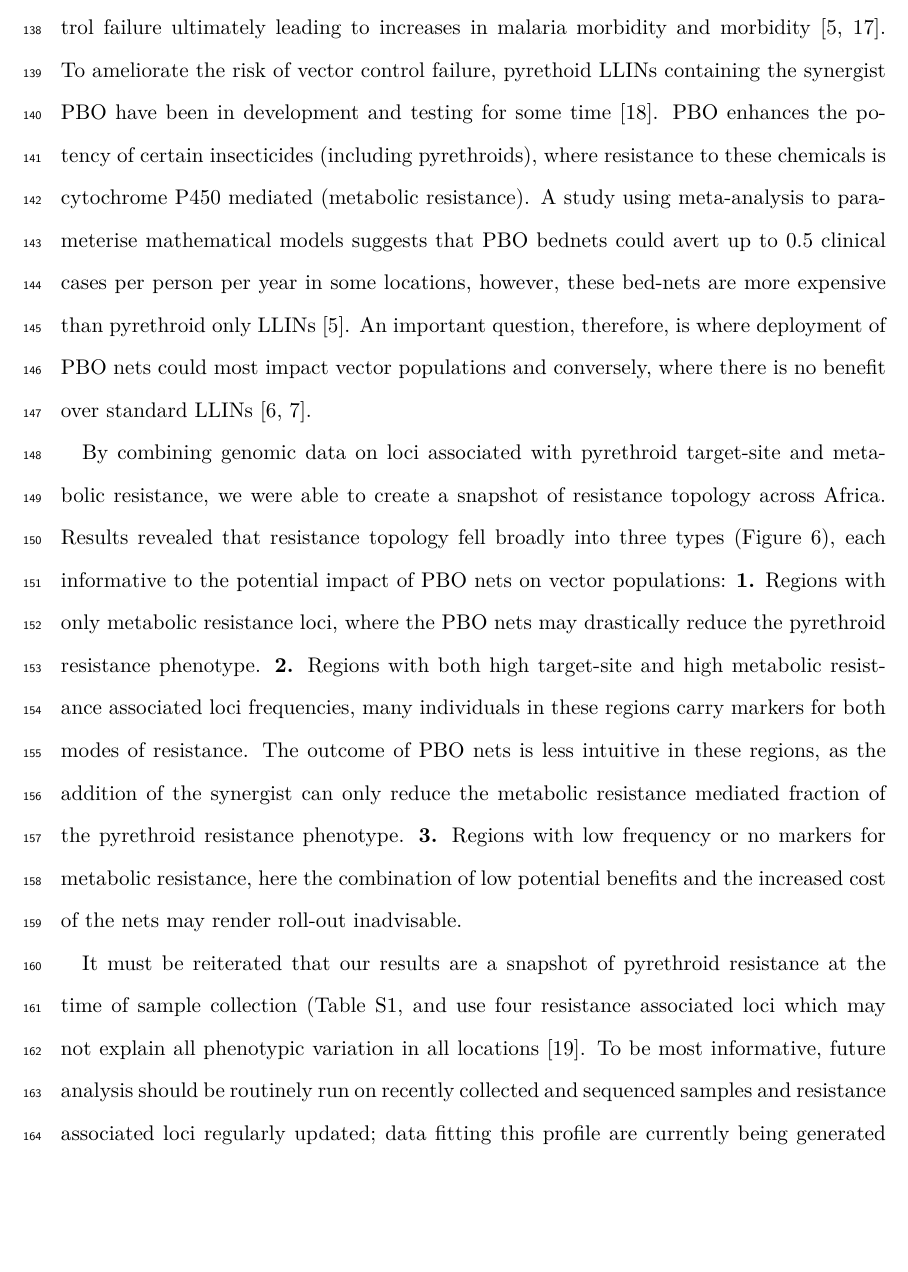
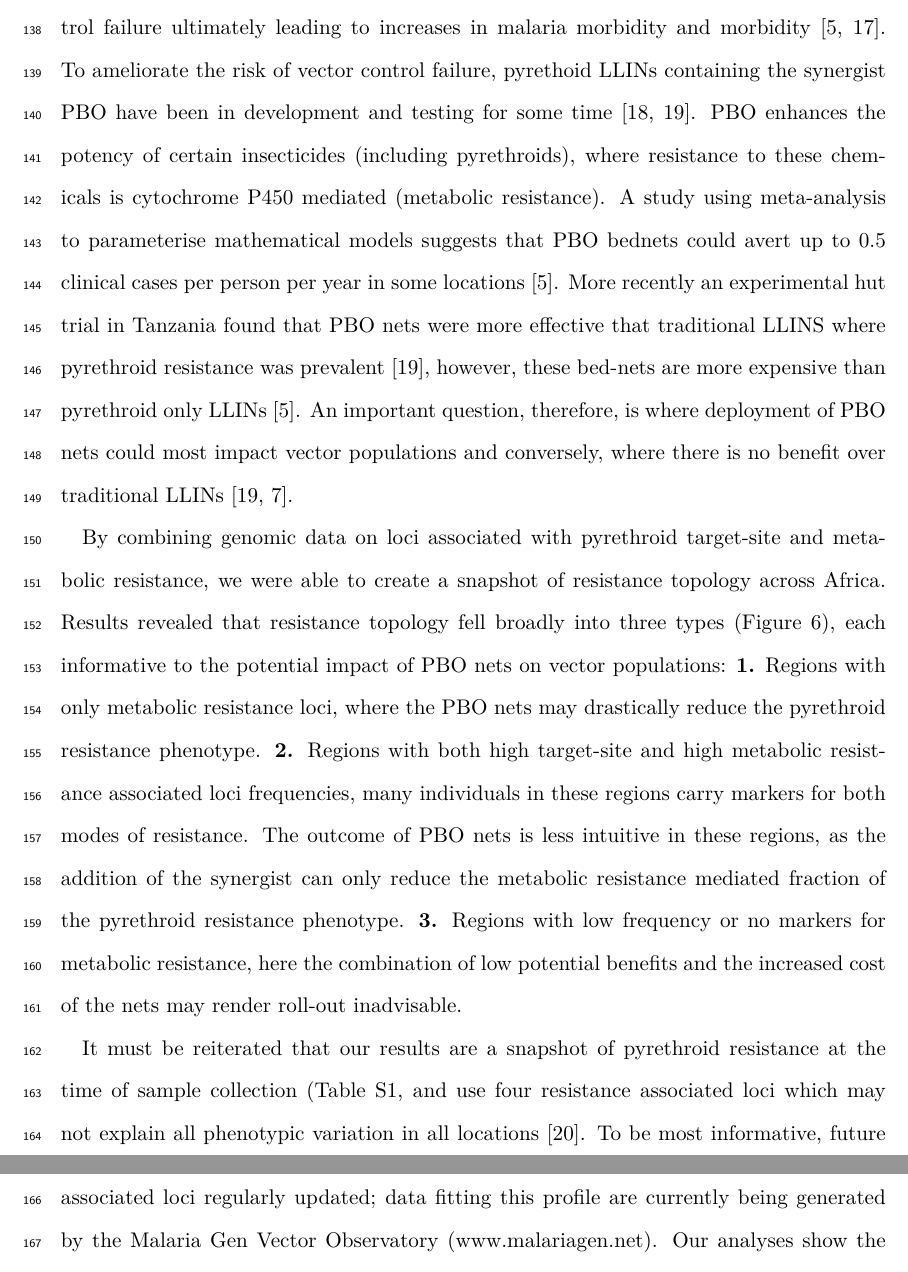
Before and after one commit to alimanfoo/ag1000g-phase2-data-paper, a LaTeX paper (main.tex): part of page 10 of 20 before the commit and two parts of pages 10 and 11 of 20 after it, the two joined at a grey line, cut so that both start at the same text, the shorter picture padded with empty space. Compiled offline with pdfLaTeX.

Commit message:
definitely final tweaks

```diff
--- a/main.tex
+++ b/main.tex
@@ -352,13 +352,15 @@ TODO
 %%
 Pyrethroid insecticides are currently used in all LLINs, consequently the pervasive increase in pyrethroid resistance detected across Sub-Saharan Africa is raising fears of vector control failure ultimately leading to increases in malaria morbidity and morbidity \cite{churcher2016, Hemingway2016}.
 %
-To ameliorate the risk of vector control failure, pyrethoid LLINs containing the synergist PBO have been in development and testing for some time \cite{darriet2011}.
+To ameliorate the risk of vector control failure, pyrethoid LLINs containing the synergist PBO have been in development and testing for some time \cite{darriet2011, protopopoff2018}.
 %
 PBO enhances the potency of certain insecticides (including pyrethroids), where resistance to these chemicals is cytochrome P450 mediated (metabolic resistance).
 %
-A study using  meta-analysis to parameterise mathematical models suggests that PBO bednets could avert up to 0.5 clinical cases per person per year in some locations, however, these bed-nets are more expensive than pyrethroid only LLINs \cite{churcher2016}.
+A study using  meta-analysis to parameterise mathematical models suggests that PBO bednets could avert up to 0.5 clinical cases per person per year in some locations \cite{churcher2016}.
 %
-An important question, therefore, is where deployment of PBO nets could most impact vector populations and conversely, where there is no benefit over standard LLINs \cite{killeen2018, toe2018}.
+More recently an experimental hut trial in Tanzania found that PBO nets were more effective that traditional LLINS where pyrethroid resistance was prevalent \cite{protopopoff2018}, however, these bed-nets are more expensive than pyrethroid only LLINs \cite{churcher2016}.
+%
+An important question, therefore, is where deployment of PBO nets could most impact vector populations and conversely, where there is no benefit over traditional LLINs \cite{protopopoff2018, toe2018}.
 %%
 
 %%
```
Also changed, not shown: refs.bib (+11 -0 lines), main.tex (4 more changed lines).
